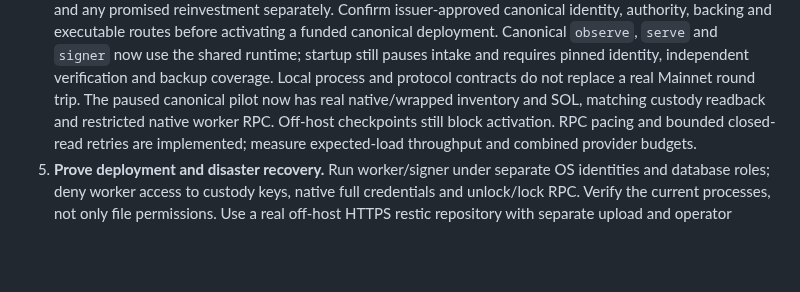
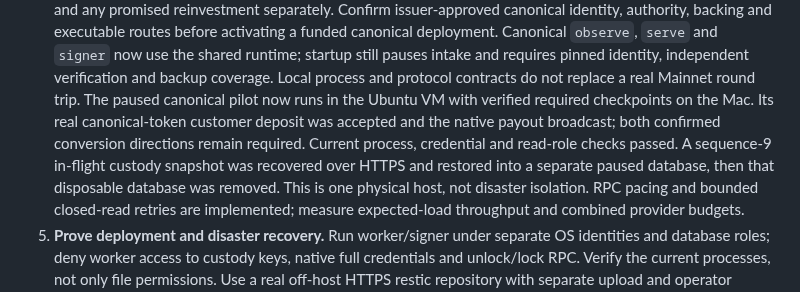
Before and after one commit to freewillydev/ecx-solana-bridge, a Markdown page: 2-Wrap-Unwrap-Server/docs/IMPLEMENTATION-PLAN.md, the part around the change. GitHub-like rendering; blank space fills up the shorter version.

```diff
--- a/2-Wrap-Unwrap-Server/docs/IMPLEMENTATION-PLAN.md
+++ b/2-Wrap-Unwrap-Server/docs/IMPLEMENTATION-PLAN.md
@@ -57,8 +57,12 @@ separate explicit tooling and evidence; they are not bridge-custody privileges.
    and `signer` now use the shared runtime; startup still pauses intake and requires
    pinned identity, independent verification and backup coverage. Local process and
    protocol contracts do not replace a real Mainnet round trip. The paused canonical
-   pilot now has real native/wrapped inventory and SOL, matching custody readback
-   and restricted native worker RPC. Off-host checkpoints still block activation.
+   pilot now runs in the Ubuntu VM with verified required checkpoints on the Mac.
+   Its real canonical-token customer deposit was accepted and the native payout
+   broadcast; both confirmed conversion directions remain required. Current process,
+   credential and read-role checks passed. A sequence-9 in-flight custody snapshot
+   was recovered over HTTPS and restored into a separate paused database, then that
+   disposable database was removed. This is one physical host, not disaster isolation.
    RPC pacing and bounded closed-read retries are implemented; measure expected-load
    throughput and combined provider budgets.
 5. **Prove deployment and disaster recovery.** Run worker/signer under separate OS
```
Also changed, not shown: 2-Wrap-Unwrap-Server/docs/RELEASE-REVIEW.md (+23 -4 lines).
